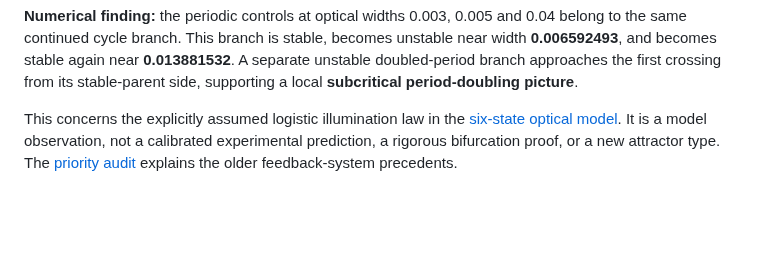
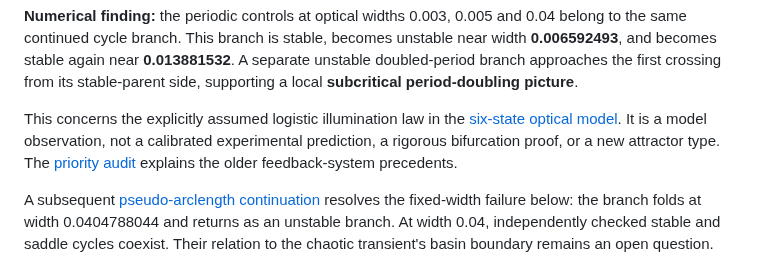
Before and after one commit to Griboedow/chua-gpu-atlas, a Markdown page: docs/optical-cycle-continuation.md, the part around the change. Drawn GitHub-style; blank space fills up the shorter version.

Commit message:
Resolve the optical cycle fold and its unstable periodic partner

```diff
--- a/docs/optical-cycle-continuation.md
+++ b/docs/optical-cycle-continuation.md
@@ -3,6 +3,8 @@
 **Numerical finding:** the periodic controls at optical widths 0.003, 0.005 and 0.04 belong to the same continued cycle branch. This branch is stable, becomes unstable near width **0.006592493**, and becomes stable again near **0.013881532**. A separate unstable doubled-period branch approaches the first crossing from its stable-parent side, supporting a local **subcritical period-doubling picture**.
 
 This concerns the explicitly assumed logistic illumination law in the [six-state optical model](coupled-operators-research.md). It is a model observation, not a calibrated experimental prediction, a rigorous bifurcation proof, or a new attractor type. The [priority audit](coupled-operators-priority-audit.md) explains the older feedback-system precedents.
+
+A subsequent [pseudo-arclength continuation](optical-cycle-arclength.md) resolves the fixed-width failure below: the branch folds at width 0.0404788044 and returns as an unstable branch. At width 0.04, independently checked stable and saddle cycles coexist. Their relation to the chaotic transient's basin boundary remains an open question.
 
 ![Period and local stability of the continued optical cycle](assets/optical_cycle_continuation.png)
 
```
Also changed, not shown: docs/optical-cycle-arclength.md (added, +108 -0 lines), docs/assets/optical_cycle_arclength.png (added), 14 other files.
